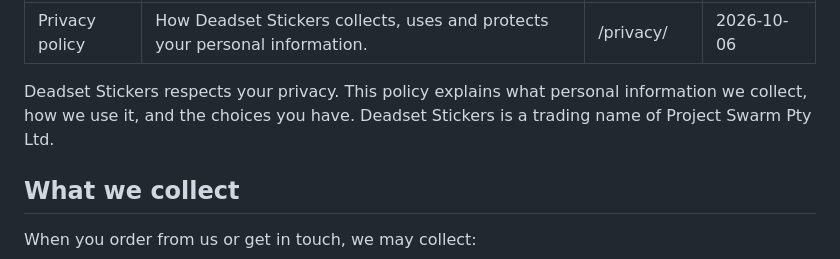
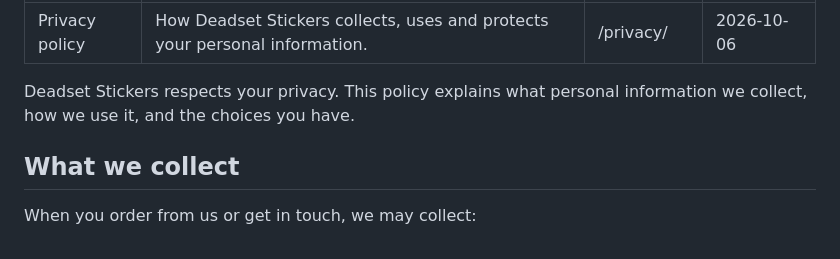
Before and after one commit to DiakumaStudios/Deadset_Stickers, a Markdown page: src/policies/privacy.md, the part around the change. Rendered like a GitHub page.

```diff
--- a/src/policies/privacy.md
+++ b/src/policies/privacy.md
@@ -4,7 +4,7 @@ description: "How Deadset Stickers collects, uses and protects your personal inf
 permalink: /privacy/
 updated: 2026-10-06
 ---
-Deadset Stickers respects your privacy. This policy explains what personal information we collect, how we use it, and the choices you have. Deadset Stickers is a trading name of Project Swarm Pty Ltd.
+Deadset Stickers respects your privacy. This policy explains what personal information we collect, how we use it, and the choices you have.
 
 ## What we collect
 
```
Also changed, not shown: src/policies/terms.md (+1 -1 lines).
